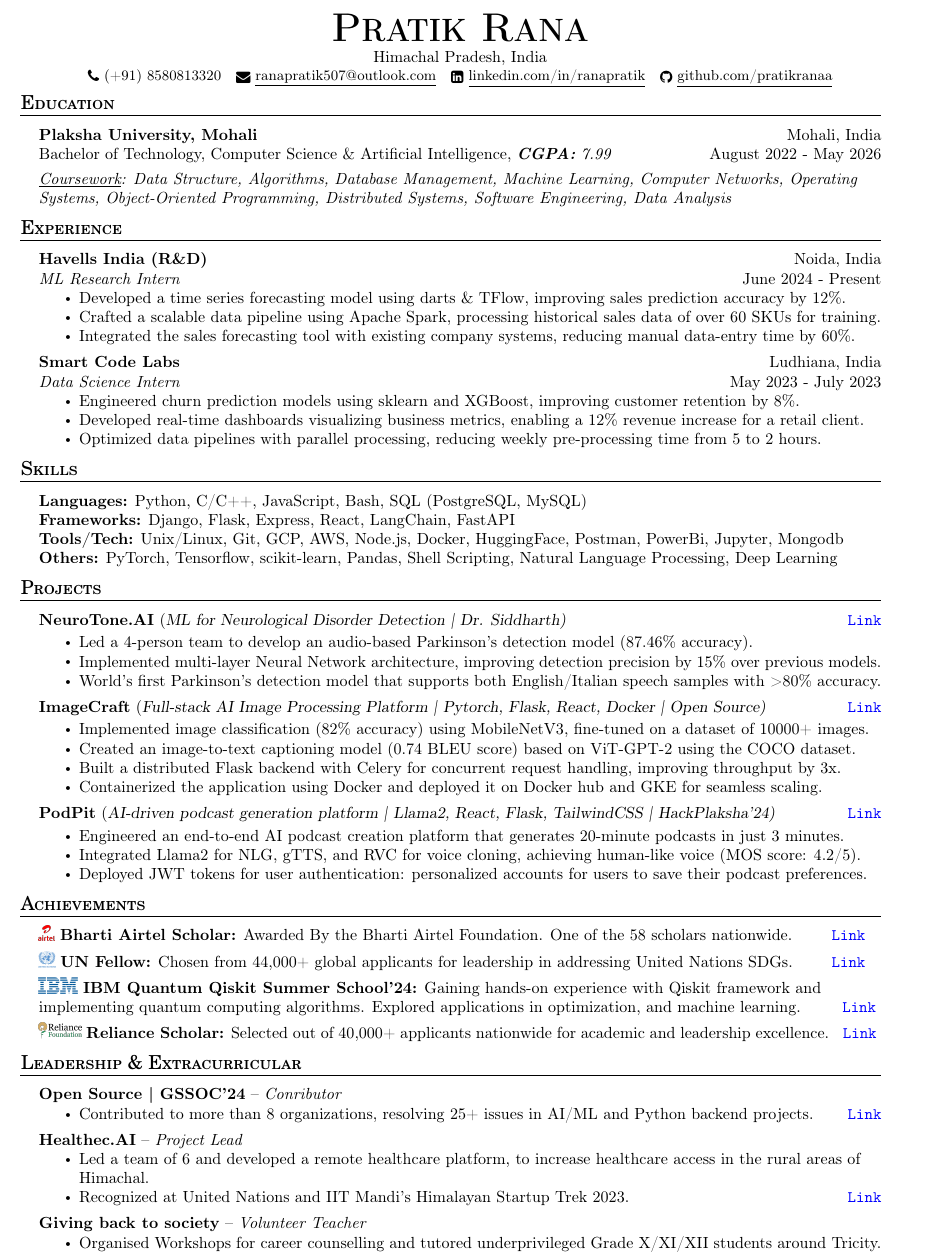
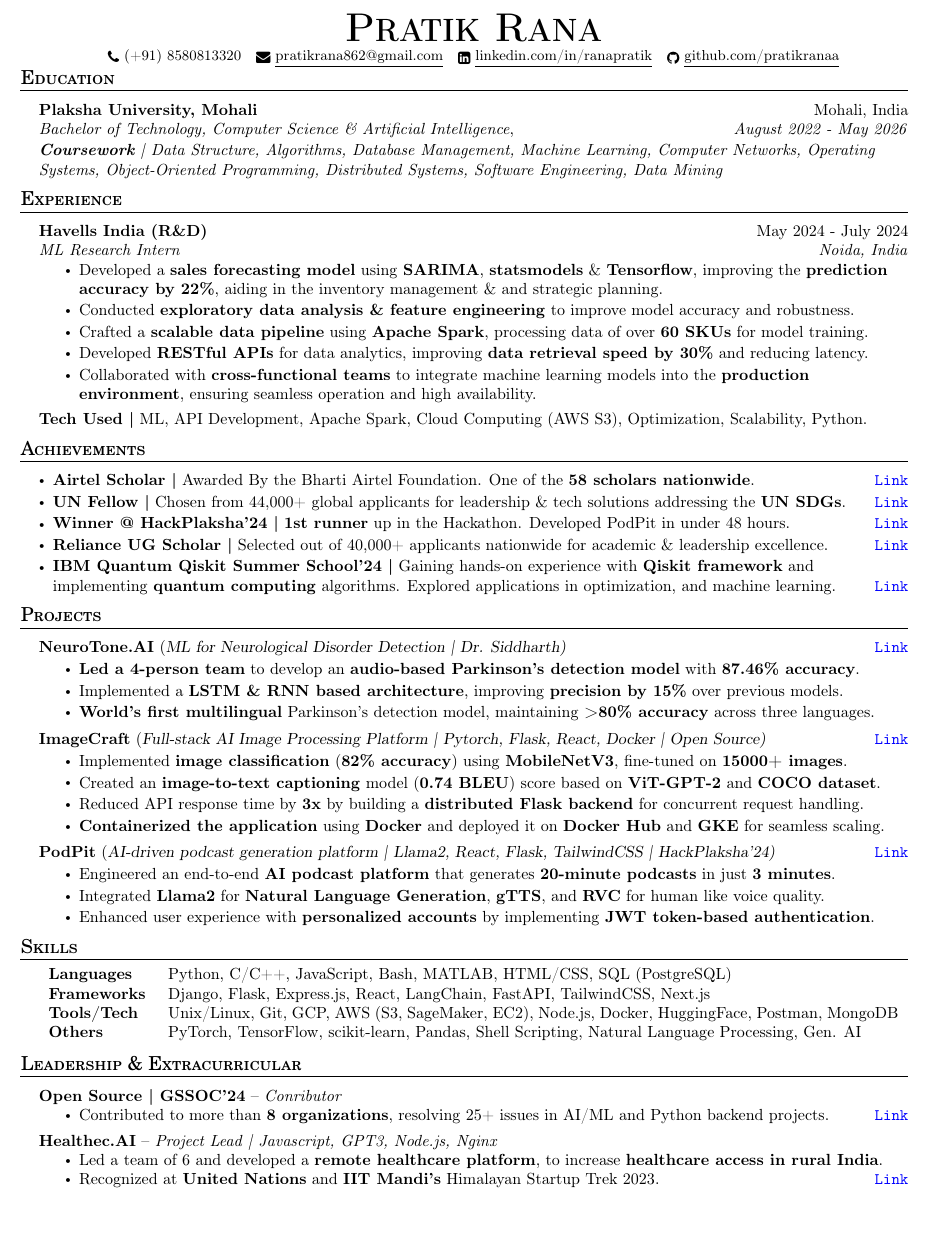
Before and after one commit to pratikranaa/resume, a LaTeX CV (resume.tex): part of the page, cut so that both start at the same text, the shorter picture padded with empty space. Compiled offline with pdfLaTeX.

Commit message:
Update resume.tex

```diff
--- a/resume.tex
+++ b/resume.tex
@@ -1,4 +1,4 @@
-\documentclass[a4paper]{article}
+\documentclass[letterpaper]{article}
 \usepackage{hyperref}
 \usepackage{enumitem}
 
@@ -56,13 +60,13 @@
 
 \newcommand{\educationItem}[6]{
     \textbf{#1}\hfill #2\\
-    #3, \textit{#4} \hfill #5\\
+    \textit{#3}, \textit{#4} \hfill \textit{#5}\\
     #6
 }
 
 \newcommand{\experienceItem}[5]{
     \textbf{#1} \hfill #2 \\
-    \textit{#3} \hfill #4 \\
+    \textit{#3} \hfill \textit{#4} \\
     #5
 }
 
@@ -113,9 +117,11 @@
 
 \begin{center}
     {\textbf{\Huge \scshape Pratik Rana}} \\ \vspace{1pt}
-    Himachal Pradesh, India \\
+    % Himachal Pradesh, India \\
+    % {\raisebox{-0.1\height}\faHome\ Chandigarh, India} ~
+
     \small \textcolor{black}{\raisebox{-0.1\height}\faPhone\
-        (+91) 8580813320} ~ \href{mailto:ranapratik507@outlook.com}{{\raisebox{-0.2\height}\faEnvelope\  \underline{ranapratik507@outlook.com}}} ~
+        (+91) 8580813320} ~ \href{mailto:pratikrana862@gmail.com}{{\raisebox{-0.2\height}\faEnvelope\  \underline{pratikrana862@gmail.com}}} ~
     \href{https://www.linkedin.com/in/ranapratik/}{{\raisebox{-0.2\height}\faLinkedinSquare\ \underline{linkedin.com/in/ranapratik}}}  ~
     \href{https://github.com/pratikranaa}{{\raisebox{-0.2\height}\faGithub\ \underline{github.com/pratikranaa}}}
 \end{center}
@@ -130,9 +136,9 @@
 
 \header{Education}
 
-\educationItem{Plaksha University, Mohali}{Mohali, India}{Bachelor of Technology, Computer Science \& Artificial Intelligence}{\textbf{CGPA:} 7.99}{August 2022 - May 2026}{
-    \tinyBulletSep
-    \textit{\underline{Coursework}: Data Structure, Algorithms, Database Management, Machine Learning, Computer Networks, Operating Systems, Object-Oriented Programming, Distributed Systems, Software Engineering, Data Analysis}
+\educationItem{Plaksha University, Mohali}{Mohali, India}{Bachelor of Technology, Computer Science \& Artificial Intelligence}{}{August 2022 - May 2026}{
+    \vspace{0.5mm}
+    \textit{\textbf{Coursework} | Data Structure, Algorithms, Database Management, Machine Learning, Computer Networks, Operating Systems, Object-Oriented Programming, Distributed Systems, Software Engineering, Data Mining}
 }
 
 \sectionSep
@@ -141,34 +147,73 @@
 
 \header{Experience}
 
-\experienceItem{Havells India (R\&D)}{Noida, India}{ML Research Intern}{June 2024 - Present}{
+\experienceItem{Havells India (R\&D)}{May 2024 - July 2024}{ML Research Intern}{Noida, India}{
 \begin{itemize}
-    \item Developed a time series forecasting model using darts \& TFlow, improving sales prediction accuracy by 12\%.
-    \item Crafted a scalable data pipeline using Apache Spark, processing historical sales data of over 60 SKUs for training.
-    \item Integrated the sales forecasting tool with existing company systems, reducing manual data-entry time by 60\%.
+    \item Developed a \textbf{sales forecasting model} using \textbf{SARIMA}, \textbf{statsmodels} \& \textbf{Tensorflow}, improving the \textbf{prediction accuracy by 22\%}, aiding in the inventory management \& and strategic planning.
+    \vspace{0.5mm}
+    \item Conducted \textbf{exploratory data analysis \& feature engineering} to improve model accuracy and robustness.
+    \vspace{0.5mm}
+
+    \item Crafted a \textbf{scalable data pipeline} using \textbf{Apache Spark}, processing data of over \textbf{60 SKUs} for model training.
+    \vspace{0.5mm}
+
+    \item Developed \textbf{RESTful APIs} for data analytics, improving \textbf{data retrieval speed by 30\%} and reducing latency.
+    \vspace{0.5mm}
+
+    \item Collaborated with \textbf{cross-functional teams} to integrate machine learning models into the \textbf{production environment}, ensuring seamless operation and high availability.
+    \tinyBulletSep
+
 \end{itemize}
+\textbf{Tech Used |} ML, API Development, Apache Spark, Cloud Computing (AWS S3), Optimization, Scalability, Python.
 }
-\bulletSep
 
-\experienceItem{Smart Code Labs}{Ludhiana, India}{Data Science Intern}{May 2023 - July 2023}{
-    \begin{itemize}
-        \item Engineered churn prediction models using sklearn and XGBoost, improving customer retention by 8\%.
-        \item Developed real-time dashboards visualizing business metrics, enabling a 12\% revenue increase for a retail client.
-        \item Optimized data pipelines with parallel processing, reducing weekly pre-processing time from 5 to 2 hours.
-
-    \end{itemize}
-}
 \sectionSep
 
-% ----------- Skills -----------
+%---------------Achievements--------------
 
-\header{Skills}
+\header{Achievements}
 
-\textbf{Languages:} Python, C/C++, JavaScript, Bash, SQL (PostgreSQL, MySQL)
-\\
-\textbf{Frameworks:} Django, Flask, Express, React, LangChain, FastAPI \\
-\textbf{Tools/Tech:} Unix/Linux, Git, GCP, AWS, Node.js, Docker, HuggingFace, Postman, PowerBi, Jupyter, Mongodb \\
-\textbf{Others:} PyTorch, Tensorflow, scikit-learn, Pandas, Shell Scripting, Natural Language Processing, Deep Learning
+% \textbf{Airtel Scholar |} Awarded By the Bharti Airtel Foundation. One of the \textbf{58 scholars nationwide}.
+% \hfill \link{https://bhartifoundation.org/bharti-airtel-scholarship/}{Link} \\
+% \vspace{0.5mm}
+
+% \textbf{UN Fellow |} Chosen from 44,000+ global applicants for leadership \& tech solutions addressing the \textbf{UN SDGs}.
+% \hfill \link{https://www.millenniumfellows.org/meet-the-fellows/2023/pu/pratik-rana}{Link} \\
+% \vspace{0.5mm}
+
+
+% \textbf{Winner @ HackPlaksha'24 |} \textbf{1st runner} up in the Hackathon. Developed PodPit in under 48 hours,
+% \hfill \link{https://devfolio.co/projects/podnews-1159}{Link} \\
+% \vspace{0.5mm}
+
+% \textbf{IBM Quantum Qiskit Summer School'24 |} Gaining hands-on experience with \textbf{Qiskit framework} and implementing \textbf{quantum computing} algorithms. Explored applications in optimization, and machine learning.
+% \hfill \link{https://www.ibm.com/quantum/blog/qiskit-summer-school-2024}{Link} \\
+% \vspace{0.5mm}
+
+
+% \textbf{Reliance UG Scholar |} Selected out of 40,000+ applicants nationwide for academic \& leadership excellence. \hfill \link{https://www.scholarships.reliancefoundation.org/UG_Scholarship.aspx}{Link} \\
+
+\begin{itemize}[left=0pt, label={\raisebox{0.25ex}{\tiny$\bullet$}}]
+    \item \textbf{Airtel Scholar |} Awarded By the Bharti Airtel Foundation. One of the \textbf{58 scholars nationwide}. \hfill \link{https://bhartifoundation.org/bharti-airtel-scholarship/}{Link} \\
+
+    \vspace{0.5mm}
+
+    \item \textbf{UN Fellow |} Chosen from 44,000+ global applicants for leadership \& tech solutions addressing the \textbf{UN SDGs}. \hfill \link{https://www.millenniumfellows.org/meet-the-fellows/2023/pu/pratik-rana}{Link} \\
+
+    \vspace{0.5mm}
+
+    \item \textbf{Winner @ HackPlaksha'24 |} \textbf{1st runner} up in the Hackathon. Developed PodPit in under 48 hours. \hfill \link{https://devfolio.co/projects/podnews-1159}{Link} \\
+
+    \vspace{0.5mm}
+
+    \item \textbf{Reliance UG Scholar |} Selected out of 40,000+ applicants nationwide for academic \& leadership excellence. \hfill \link{https://www.scholarships.reliancefoundation.org/UG_Scholarship.aspx}{Link} \\
+
+    \vspace{0.5mm}
+
+    \item \textbf{IBM Quantum Qiskit Summer School'24 |} Gaining hands-on experience with \textbf{Qiskit framework} and implementing \textbf{quantum computing} algorithms. Explored applications in optimization, and machine learning. \hfill \link{https://www.ibm.com/quantum/blog/qiskit-summer-school-2024}{Link} \\
+
+
+\end{itemize}
 
 \sectionSep
 
@@ -177,66 +222,78 @@
 \header{Projects}
 
 \projectItem{NeuroTone.AI}{ML for Neurological Disorder Detection | Dr. Siddharth} {}{https://ai3011.plaksha.edu.in/spring2024.html\#parkinson}{
-    \item Led a 4-person team to develop an audio-based Parkinson's detection model (87.46\% accuracy).
-    \item Implemented multi-layer Neural Network architecture, improving detection precision by 15\% over previous models.
-    \item World's first Parkinson's detection model that supports both English/Italian speech samples with >80\% accuracy.
+    \item \textbf{Led a 4-person team} to develop an \textbf{audio-based Parkinson's detection model} with \textbf{87.46\% accuracy}.     \vspace{0.5mm}
+
+
+    \item Implemented a \textbf{LSTM \& RNN based architecture}, improving \textbf{precision by 15\%} over previous models.     \vspace{0.5mm}
+
+    \item \textbf{World's first multilingual} Parkinson's detection model, maintaining \textbf{>80\% accuracy} across three languages.
 }
 \bulletSep
 
 \projectItem{ImageCraft}{Full-stack AI Image Processing Platform | Pytorch, Flask, React, Docker | Open Source}{}{https://github.com/pratikranaa/imagecraft}{
-    \item Implemented image classification (82\% accuracy) using MobileNetV3, fine-tuned on a dataset of 10000+ images.
-    \item Created an image-to-text captioning model (0.74 BLEU score) based on ViT-GPT-2 using the COCO dataset.
-    \item Built a distributed Flask backend with Celery for concurrent request handling, improving throughput by 3x.
-    \item Containerized the application using Docker and deployed it on Docker hub and GKE for seamless scaling.
+
+    \item Implemented \textbf{image classification} (\textbf{82\% accuracy}) using \textbf{MobileNetV3}, fine-tuned on \textbf{15000+ images}.     \vspace{0.5mm}
+
+    \item Created an \textbf{image-to-text captioning} model (\textbf{0.74 BLEU}) score based on \textbf{ViT-GPT-2} and \textbf{COCO dataset}.     \vspace{0.5mm}
+
+    \item Reduced API response time by \textbf{3x} by building a \textbf{distributed Flask backend} for concurrent request handling.     \vspace{0.5mm}
+
+    \item \textbf{Containerized the application} using \textbf{Docker} and deployed it on \textbf{Docker Hub} and \textbf{GKE} for seamless scaling.
 }
 \bulletSep
 
 \projectItem{PodPit}{AI-driven podcast generation platform | Llama2, React, Flask, TailwindCSS | HackPlaksha’24}{}{https://devfolio.co/projects/podnews-1159}{
-    \item Engineered an end-to-end AI podcast creation platform that generates 20-minute podcasts in just 3 minutes.
-    \item Integrated Llama2 for NLG, gTTS, and RVC for voice cloning, achieving human-like voice (MOS score: 4.2/5).
-    \item Deployed JWT tokens for user authentication: personalized accounts for users to save their podcast preferences.
+
+    \item Engineered an end-to-end \textbf{AI podcast  platform} that generates \textbf{20-minute podcasts} in just \textbf{3 minutes}.     \vspace{0.5mm}
+
+    \item Integrated \textbf{Llama2} for \textbf{Natural Language Generation}, \textbf{gTTS}, and \textbf{RVC} for human like voice quality.    \vspace{0.5mm}
+
+    \item Enhanced user experience with \textbf{personalized accounts} by implementing \textbf{JWT token-based authentication}.
 }
 
 \sectionSep
 
-%---------------Achievements--------------
-
-\header{Achievements}
-
-\image{airtel} \textbf{Bharti Airtel Scholar:} Awarded By the Bharti Airtel Foundation. One of the 58 scholars nationwide.
-\hfill \link{https://bhartifoundation.org/bharti-airtel-scholarship/}{Link}
-\bulletSep
-
-\image{UN} \textbf{UN Fellow:} Chosen from 44,000+ global applicants for leadership in addressing United Nations SDGs.
-\hfill \link{https://www.millenniumfellows.org/meet-the-fellows/2023/pu/pratik-rana}{Link}
-\bulletSep
 
 
-\image{IBM} \textbf{IBM Quantum Qiskit Summer School'24:} Gaining hands-on experience with Qiskit framework and implementing quantum computing algorithms. Explored applications in optimization, and machine learning.
-\hfill \link{https://www.ibm.com/quantum/blog/qiskit-summer-school-2024}{Link}
+% ----------- Skills -----------
 
-\bulletSep
-\image{rf} \textbf{Reliance Scholar:} Selected out of 40,000+ applicants nationwide for academic and leadership excellence. \hfill \link{https://www.scholarships.reliancefoundation.org/UG_Scholarship.aspx}{Link}
+\header{Skills}
+
+% \textbf{Languages |} Python, C/C++, JavaScript, Bash, MATLAB, HTML/CSS, SQL (PostgreSQL)
+% \\
+% \textbf{Frameworks |} Django, Flask, Express.js, React, LangChain, FastAPI, TailwindCSS, Next.js \\
+% \textbf{Tools/Tech |} Unix/Linux, Git, GCP, AWS(S3, Sagemaker, EC2), Node.js, Docker, HuggingFace, Postman, Mongodb \\
+% \textbf{Others |} PyTorch, Tensorflow, scikit-learn, Pandas, Shell Scripting, Natural Language Processing, Deep Learning
 
 
-%------------Leadership--------------
+
+
+\begin{tabular}{ p{2.2cm} p{16cm} }
+    \textbf{Languages} & Python, C/C++, JavaScript, Bash, MATLAB, HTML/CSS, SQL (PostgreSQL) \\
+    \textbf{Frameworks} & Django, Flask, Express.js, React, LangChain, FastAPI, TailwindCSS, Next.js \\
+    \textbf{Tools/Tech} & Unix/Linux, Git, GCP, AWS (S3, SageMaker, EC2), Node.js, Docker, HuggingFace, Postman, MongoDB \\
+    \textbf{Others} & PyTorch, TensorFlow, scikit-learn, Pandas, Shell Scripting, Natural Language Processing, Gen. AI
+\end{tabular}
 
 \sectionSep
 
+%------------Leadership--------------
 \header{Leadership \& Extracurricular}
 
 \volunteerItem{Open Source | GSSOC'24}{Conributor}{}{
-\item Contributed to more than 8 organizations, resolving 25+ issues in AI/ML and Python backend projects. \hfill \link{https://gssoc.girlscript.tech/}{Link}}
+\item Contributed to more than \textbf{8 organizations}, resolving 25+ issues in AI/ML and Python backend projects. \hfill \link{https://gssoc.girlscript.tech/}{Link}}
 
+% Integrated the \textbf{forecasting tool} with existing company systems, reducing \textbf{manual data-entry time by 60\%}
 \bulletSep
 
-\volunteerItem{Healthec.AI}{Project Lead}{}{
-\item Led a team of 6 and developed a remote healthcare platform, to increase healthcare access in the rural areas of Himachal.
-\item Recognized at United Nations and IIT Mandi's Himalayan Startup Trek 2023.\hfill \link{https://www.millenniumfellows.org/meet-the-fellows/2023/pu/pratik-rana}{Link}}
+\volunteerItem{Healthec.AI}{Project Lead | Javascript, GPT3, Node.js, Nginx}{}{
+\item Led a team of 6 and developed a \textbf{remote healthcare platform}, to increase \textbf{healthcare access in rural India}.
+\item Recognized at \textbf{United Nations} and \textbf{IIT Mandi's} Himalayan Startup Trek 2023.\hfill \link{https://www.millenniumfellows.org/meet-the-fellows/2023/pu/pratik-rana}{Link}}
 
 
-\bulletSep
-\volunteerItem{Giving back to society}{Volunteer Teacher}{}{\item Organised Workshops for career counselling and tutored underprivileged Grade X/XI/XII students around Tricity. }
+% \bulletSep
+% \volunteerItem{Giving back to society}{Volunteer Teacher}{}{\item Organised Workshops for career counselling and tutored underprivileged Grade X/XI/XII students around Tricity. }
 
 % \tinyBulletSep
 % \textbf{Health Care Volunteer:} Assisted in establishing first-stop checkpoints at CHCs in Kangra District and facilitated vaccination registrations for the initiatives sponsored by the WHO, UNICEF India, and CBSE. \link{https://linktr.ee/pratikrana}{[Link]}
```
Also changed, not shown: resume.tex (4 more changed lines).
